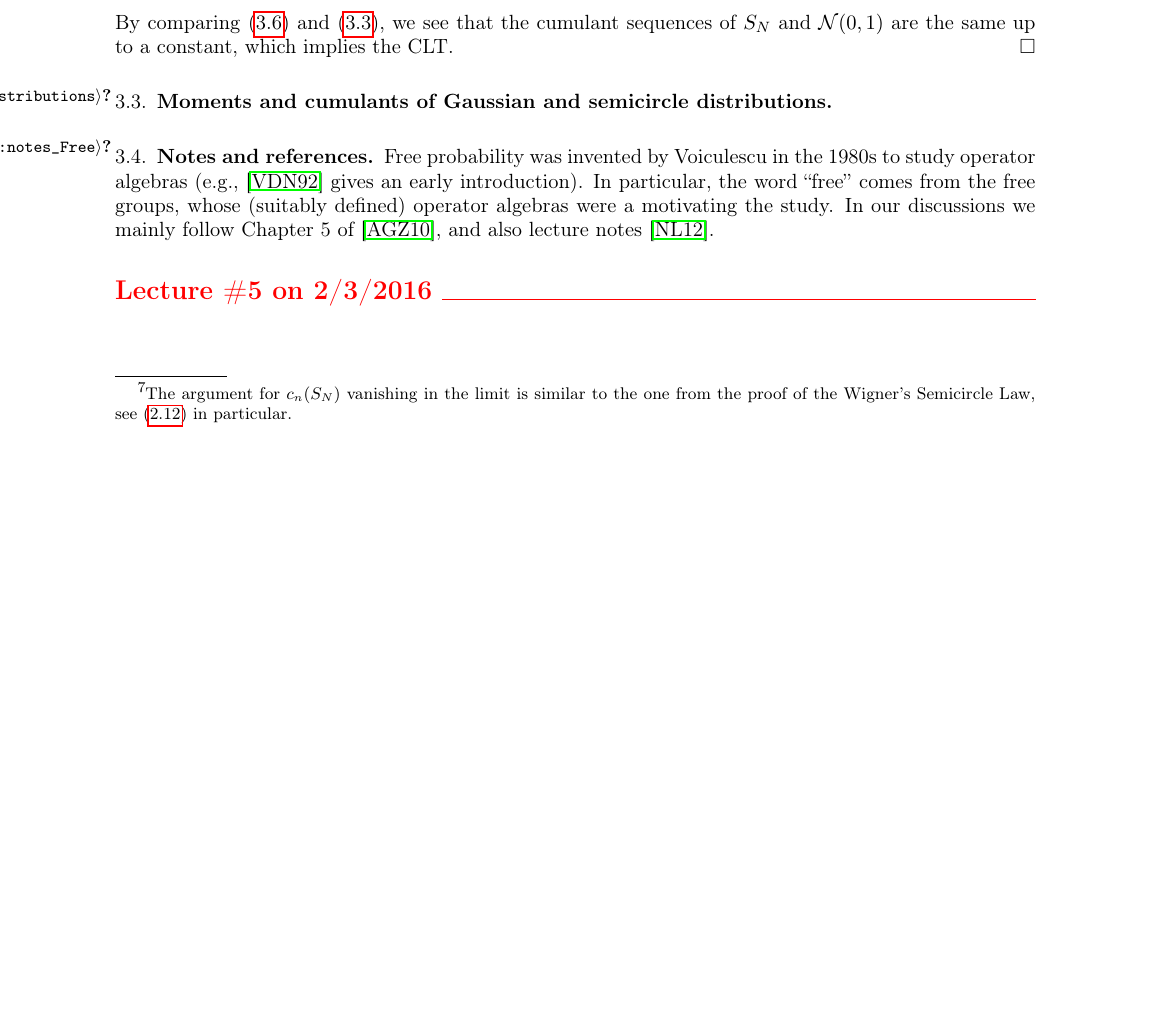
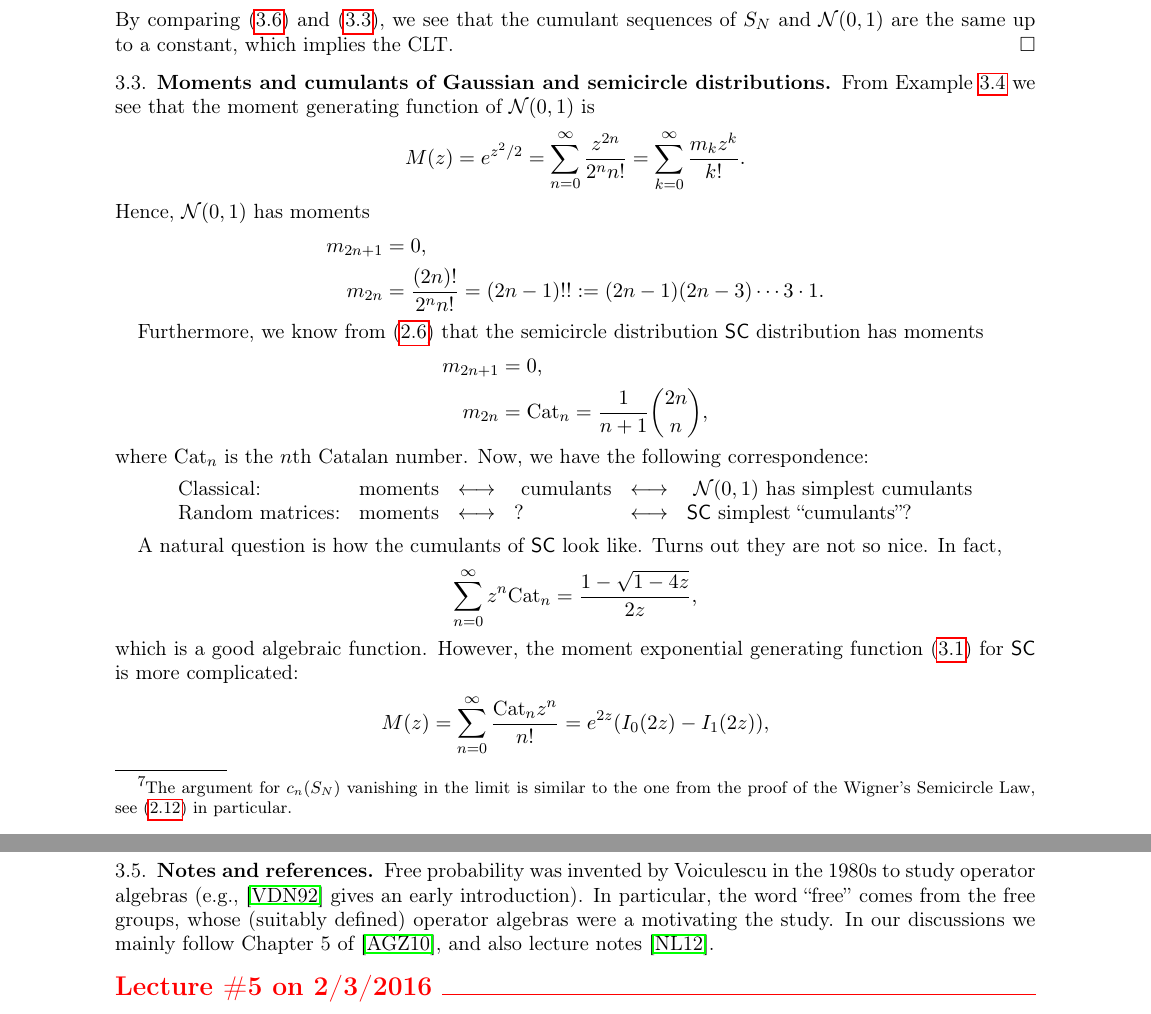
Before and after one commit to lenis2000/RMT_Spring_2016, a LaTeX paper (Random_Matrices_Notes.tex): part of page 19 of 20 before the commit and two parts of pages 19 and 20 of 20 after it, the two joined at a grey line, cut so that both start at the same text, the shorter picture padded with empty space. The pictures show the PDF file Random_Matrices_Notes.pdf that the author committed with the source.

Commit message:
will write about free cumulants

```diff
--- a/Random_Matrices_Notes.tex
+++ b/Random_Matrices_Notes.tex
@@ -695,3 +695,4 @@ The Catalan numbers satisfy the recurrence relation
 \begin{remark}\label{rmk:from_recurrence_to_explicit_formula}
 	The recurrence \eqref{Catalan_recurrence} provides a way to
 	get the explicit formula \eqref{Catalan_def}. Namely, considering
+	the generating function $G(z)=\sum_{n=0}^{\infty}\mathrm{Cat}_n z^{n}$,
@@ -1704,3 +1704,41 @@ To showcase the utility of the cumulants, we use them to prove the classical Cen
 \subsection{Moments and cumulants of Gaussian and semicircle distributions} % (fold)
 \label{sub:moments_and_cumulants_of_gaussian_and_semicircle_distributions}
 
+From Example \ref{ex:Cumulant_Seq_Ga} we see that
+the moment generating function of $\mathcal{N}(0,1)$ is
+\begin{align*}
+    M(z)=e^{z^2/2}=\sum_{n=0}^\infty \frac{z^{2n}}{2^nn!}=\sum_{k=0}^\infty \frac{m_k z^k}{k!}.
+\end{align*}
+Hence, $\mathcal{N}(0,1)$ has moments
+\begin{align*}
+    m_{2n+1} &=0,\\
+    m_{2n}& = \frac{(2n)!}{2^nn!}=(2n-1)!!:=(2n-1)(2n-3)\cdots 3\cdot 1.
+\end{align*}
+
+Furthermore, we know from \eqref{m_2k_Catalan} that the semicircle distribution $\SC$ distribution has moments
+\begin{align*}
+    m_{2n+1} &=0,\\
+    m_{2n}& = \mathrm{Cat}_n=\frac{1}{n+1} {{2n}\choose{n}},
+\end{align*}
+where $\mathrm{Cat}_n$ is the $n$th Catalan number.
+Now, we have the following correspondence:
+\begin{equation*}
+\begin{array}{llclcl}
+\text{Classical:} &  \text{moments} & \longleftrightarrow &\  \text{cumulants} &\longleftrightarrow & \ \mathcal{N}(0,1) \ \text{has simplest cumulants}\\
+\text{Random matrices:} & \text{moments} & \longleftrightarrow & ? &\longleftrightarrow & \SC \ \text{simplest ``cumulants''?}\\
+\end{array}
+\end{equation*}
+
+A natural question is how the cumulants of $\SC$ look like. Turns out they are not so nice. In fact,
+\begin{align*}
+    \sum_{n=0}^\infty z^n \text{Cat}_n=\frac{1-\sqrt{1-4z}}{2z},
+\end{align*}
+which is a good algebraic function. However, the moment exponential generating function
+\eqref{Moment_Gen}
+for $\SC$ is more complicated:
+\begin{align*}
+    M(z)=\sum_{n=0}^\infty \frac{\text{Cat}_nz^n}{n!}=e^{2z}(I_0(2z)-I_1(2z)),
+\end{align*}
+where the $I_k$'s are the modified Bessel functions of the first kind:
+\begin{align*}
+    I_\alpha(z)=\sum_{n=0}^\infty \frac{(z/2)^{\alpha+2n}}{n!\,\Gamma(n+1+\alpha)}.
```
Also changed, not shown: Random_Matrices_Notes.pdf, Random_Matrices_Notes.tex (53 more changed lines).
